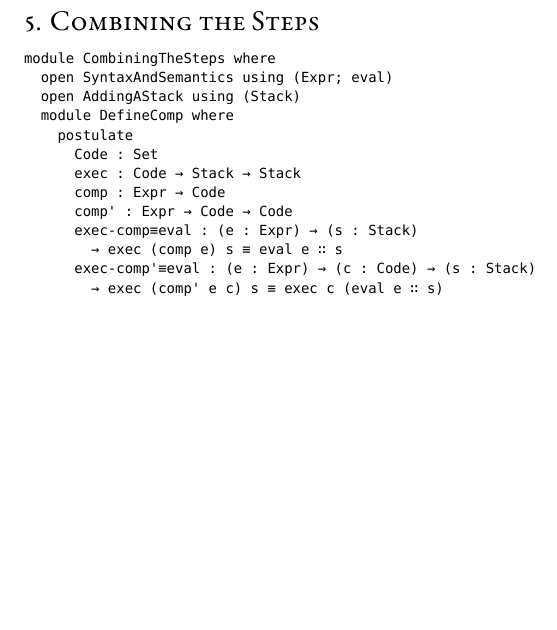
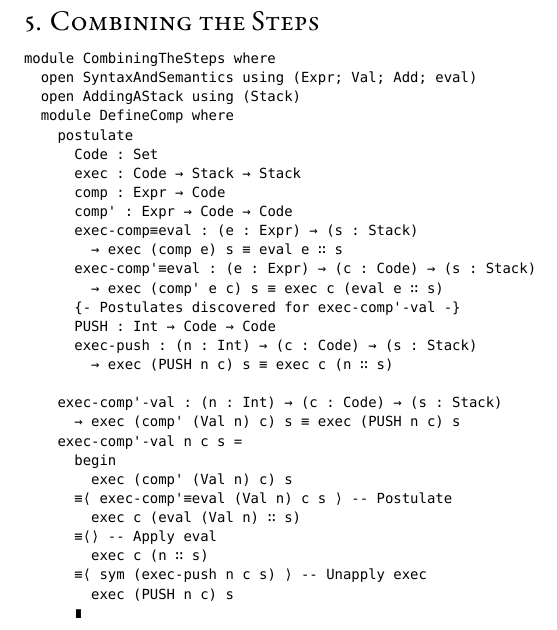
Before and after one commit to spewspews/LearningHaskell, a LaTeX document (HuttonChap17.lagda.tex): part of page 8 of 8, cut so that both start at the same text, the shorter picture padded with empty space. Compiled offline with XeLaTeX; a missing font is replaced by an installed copy or a similar font.

Commit message:
Continue Chapter 17

```diff
--- a/HuttonChap17.lagda.tex
+++ b/HuttonChap17.lagda.tex
@@ -385,7 +385,7 @@ Alternatively, explicitly with lists:
 
 \begin{code}
 module CombiningTheSteps where
-  open SyntaxAndSemantics using (Expr; eval)
+  open SyntaxAndSemantics using (Expr; Val; Add; eval)
   open AddingAStack using (Stack)
   module DefineComp where
     postulate
@@ -397,6 +397,22 @@ module CombiningTheSteps where
         → exec (comp e) s ≡ eval e ∷ s
       exec-comp'≡eval : (e : Expr) → (c : Code) → (s : Stack)
         → exec (comp' e c) s ≡ exec c (eval e ∷ s)
+      {- Postulates discovered for exec-comp'-val -}
+      PUSH : Int → Code → Code
+      exec-push : (n : Int) → (c : Code) → (s : Stack)
+        → exec (PUSH n c) s ≡ exec c (n ∷ s)
 
+    exec-comp'-val : (n : Int) → (c : Code) → (s : Stack)
+      → exec (comp' (Val n) c) s ≡ exec (PUSH n c) s
+    exec-comp'-val n c s =
+      begin
+        exec (comp' (Val n) c) s
+      ≡⟨ exec-comp'≡eval (Val n) c s ⟩ -- Postulate
+        exec c (eval (Val n) ∷ s)
+      ≡⟨⟩ -- Apply eval
+        exec c (n ∷ s)
+      ≡⟨ sym (exec-push n c s) ⟩ -- Unapply exec
+        exec (PUSH n c) s
+      ∎
 \end{code}
 \end{document}
```
Also changed, not shown: HuttonChap17.lagda.pdf.
